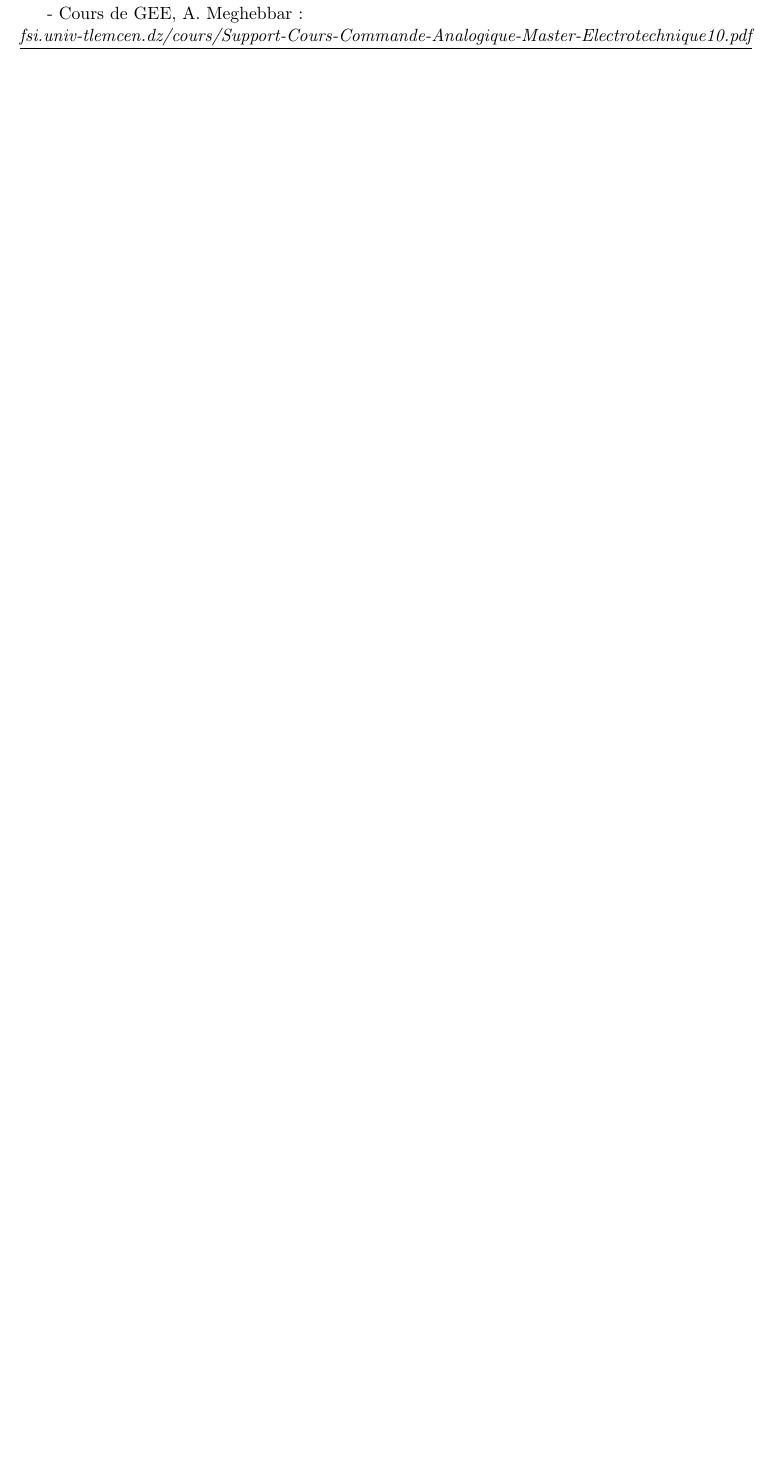
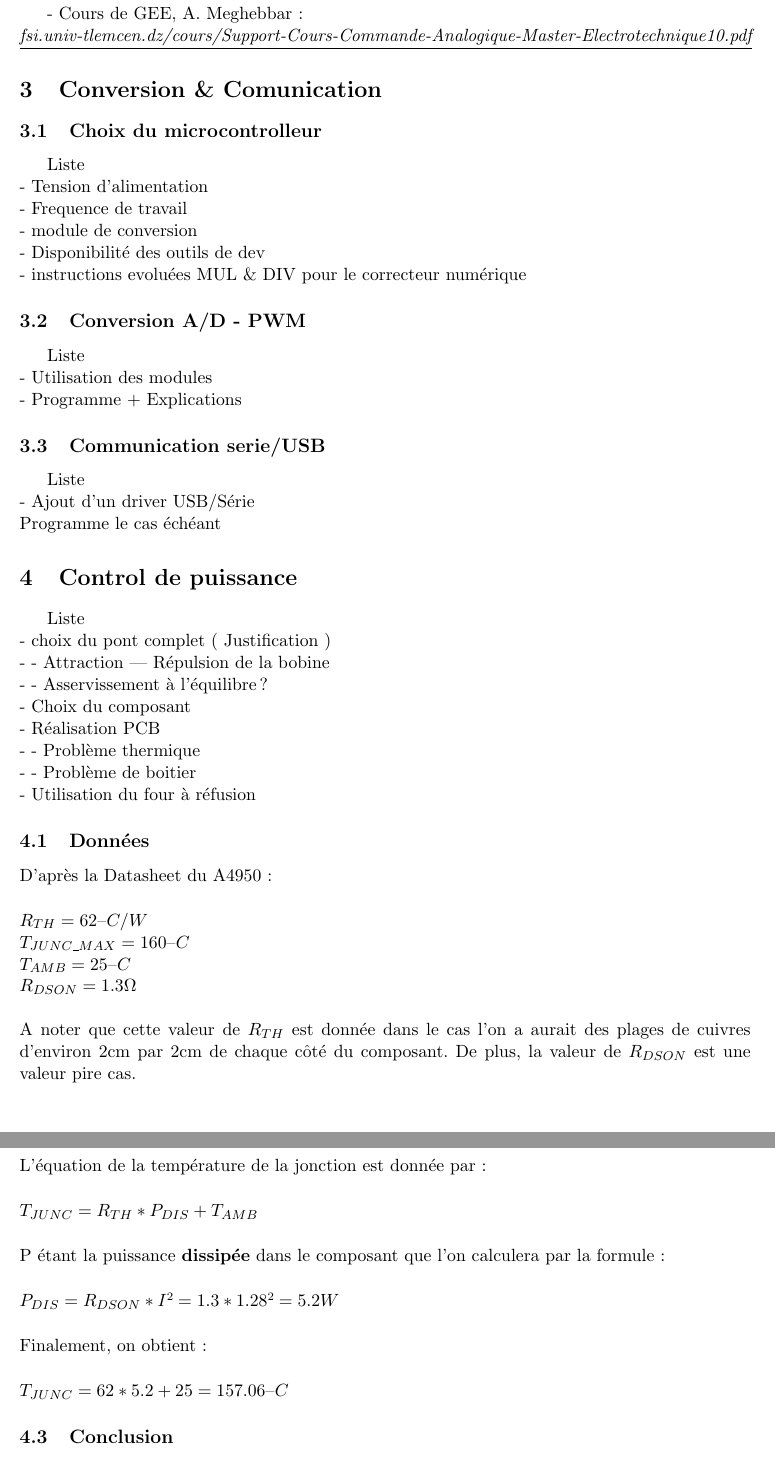
Before and after one commit to Kyklas/projet-plury-4eii-2012, a LaTeX document (Rapports/SolutionAnalogique.tex): part of page 5 of 5 before the commit and two parts of pages 5 and 6 of 6 after it, the two joined at a grey line, cut so that both start at the same text, the shorter picture padded with empty space. Compiled offline with pdfLaTeX.

Commit message:
Ajouts du plan du rapport pour la Solution Analogique, modification de fichier existant.

```diff
--- a/Rapports/Correcteur avance de phase.tex
+++ b/Rapports/SolutionAnalogique.tex
@@ -27,7 +27,7 @@
 % Rapport projet pluridisciplinaire : etude thermique du pont en H
 % : Xavier Galzin, Stanislas Bertrand, Romain Desille, Frédéric Meslin
 
-\title{Projet pluridisciplinaire : Etude du correcteur à avance de phase}
+\title{Projet pluridisciplinaire \\ Rapport Solution Analogique}
 \author{Xavier GALZIN, Stanislas BERTRAND, Romain DESILLE, Frédéric MESLIN}
 \date{19/03/2012}
 
@@ -99,3 +136,4 @@ Comme on peut le voir en comparant par rapport au résultat donné par MATLAB, l
 \noindent
 Nous avons donc validé notre choix de montage de correcteur et nous avons déterminer des valeurs admissibles de composants analogiques grâce à cette étude. Il faudra cependant être attentif quant au choix des condensateurs vis-à-vis de leur fréquence de fonctionnement.
 
+\subsection{Bibliographie}
@@ -105,3 +141,91 @@ Nous avons donc validé notre choix de montage de correcteur et nous avons déte
 - Cours de GEE, A. Meghebbar :
 \newline \textit{\underline{fsi.univ-tlemcen.dz/cours/Support-Cours-Commande-Analogique-Master-Electrotechnique10.pdf}}
 
+
+\section{Conversion \& Comunication}
+\subsection{Choix du microcontrolleur}
+Liste
+\\- Tension d'alimentation
+\\- Frequence de travail
+\\- module de conversion
+\\- Disponibilité des outils de dev
+\\- instructions evoluées MUL \& DIV pour le correcteur numérique
+
+\subsection{Conversion A/D - PWM}
+Liste
+\\- Utilisation des modules
+\\- Programme + Explications
+
+\subsection{Communication serie/USB}
+Liste
+\\- Ajout d'un driver USB/Série
+\\ Programme le cas échéant
+
+\section{Control de puissance}
+Liste
+\\- choix du pont complet ( Justification )
+\\-  - Attraction | Répulsion de la bobine
+\\-  - Asservissement à l'équilibre ?
+\\- Choix du composant
+\\- Réalisation PCB
+\\-  - Problème thermique
+\\-  - Problème de boitier
+\\- Utilisation du four à réfusion
+
+\subsection{Données}
+
+\noindent
+D'après la Datasheet du A4950 :
+
+\vspace{0.5cm}
+
+\noindent
+$
+R_{TH} = 62 \char123C/W  \\
+T_{JUNC\_MAX} = 160 \char123C  \\
+T_{AMB} = 25\char123C  \\
+R_{DSON} = 1.3 \Omega  \\
+$
+
+
+
+\noindent
+A noter que cette valeur de $R_{TH}$ est donnée dans le cas l'on a aurait des plages de cuivres d'environ 2cm par 2cm de chaque côté du composant. De plus, la valeur de $R_{DSON}$ est une valeur pire cas.
+
+\subsection{Equations}
+
+\noindent
+L'équation de la température de la jonction est donnée par :
+
+\vspace{0.5cm}
+
+\noindent
+$
+T_{JUNC} = R_{TH} * P_{DIS} + T_{AMB}
+$
+
+\vspace{0.5cm}
+
+\noindent
+P étant la puissance \textbf{dissipée} dans le composant que l'on calculera par la formule :
+
+\vspace{0.5cm}
+
+\noindent
+$
+P_{DIS} = R_{DSON} * I\up{2} = 1.3 * 1.28\up{2} = 5.2 W
+$
+
+\vspace{0.5cm}
+
+\noindent
+Finalement, on obtient :
+
+\vspace{0.5cm}
+
+\noindent
+$
+T_{JUNC} = 62 * 5.2 + 25 = 157.06 \char123C
+$
+
+\subsection{Conclusion}
```
Also changed, not shown: Rapports/Avph/Avph.png (deleted), Rapports/SolutionAnalogique/Avph.png (added), Rapports/SolutionAnalogique/WhatIDid.txt (renamed from Rapports/Avph/WhatIDid.txt), Rapports/SolutionAnalogique/aphmat.png (renamed from Rapports/Avph/aphmat.png), Rapports/SolutionAnalogique/schAvph.png (renamed from Rapports/Avph/schAvph.png), Rapports/SolutionAnalogique/simuAvph.png (renamed from Rapports/Avph/simuAvph.png), Rapports/SolutionAnalogique.tex (65 more changed lines).
